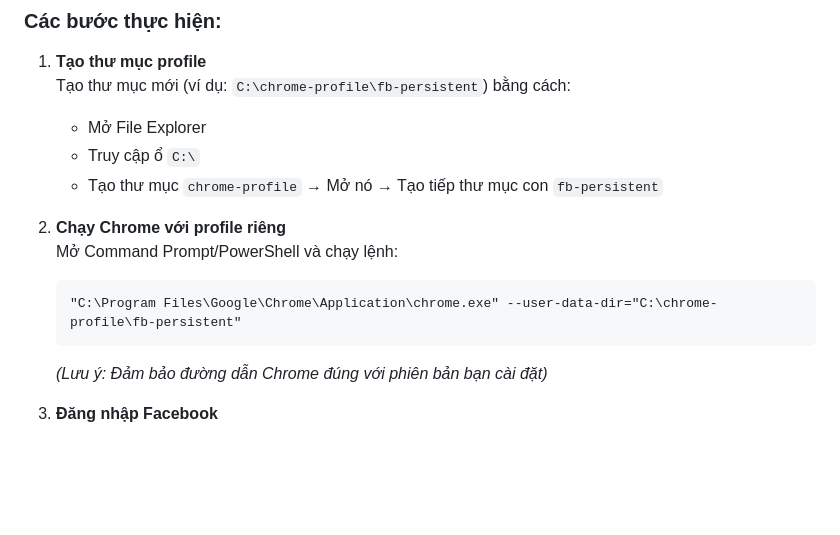
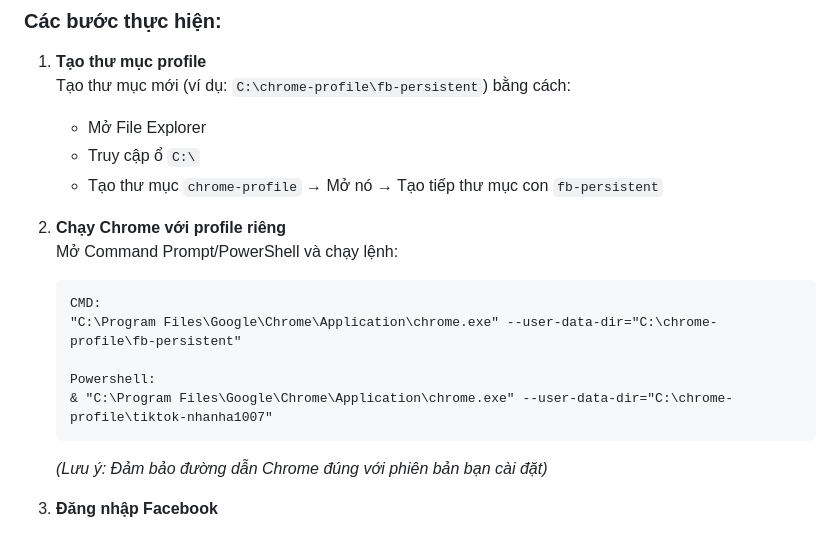
Before and after one commit to tuantkd/filter-products, a Markdown page: README.md, the part around the change. Rendered like a GitHub page; blank space fills up the shorter version.

````diff
--- a/README.md
+++ b/README.md
@@ -20,8 +20,12 @@ flask run
 
 2. **Chạy Chrome với profile riêng**
    Mở Command Prompt/PowerShell và chạy lệnh:
-   ```cmd
+   ```
+   CMD:
    "C:\Program Files\Google\Chrome\Application\chrome.exe" --user-data-dir="C:\chrome-profile\fb-persistent"
+
+   Powershell:
+   & "C:\Program Files\Google\Chrome\Application\chrome.exe" --user-data-dir="C:\chrome-profile\tiktok-nhanha1007"
    ```
    *(Lưu ý: Đảm bảo đường dẫn Chrome đúng với phiên bản bạn cài đặt)*
 
````
